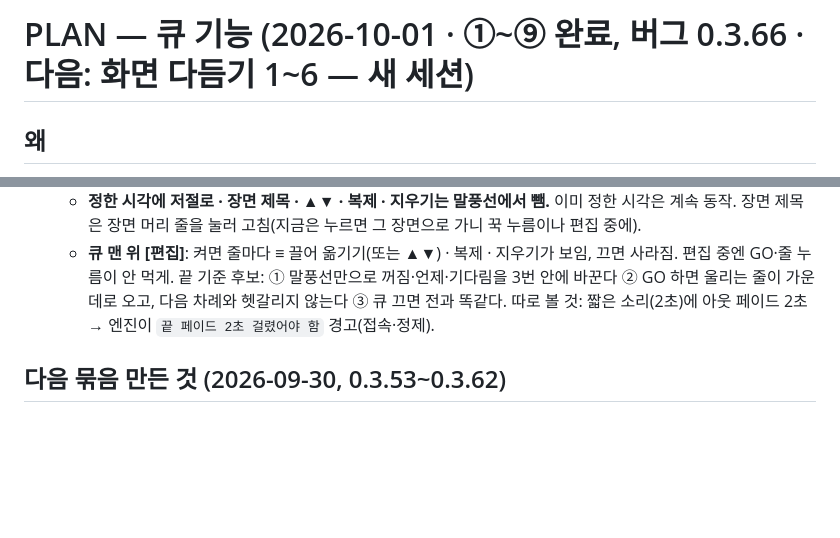
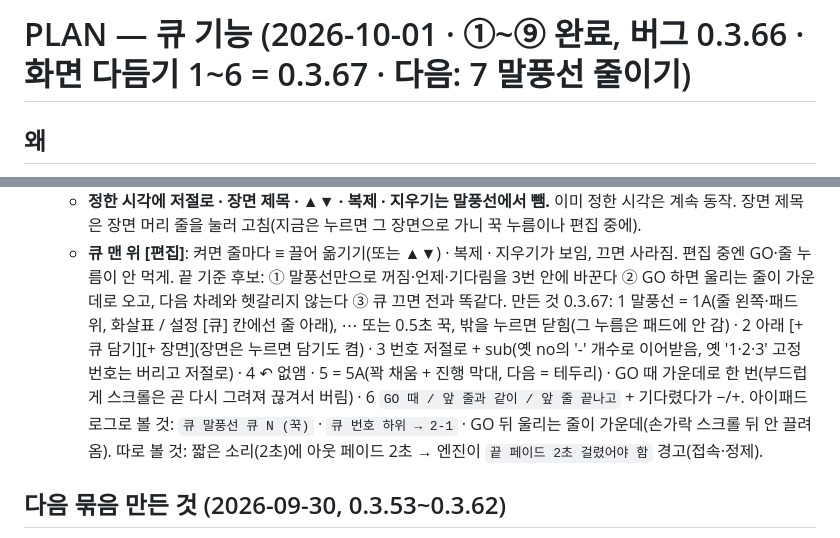
Before and after one commit to bau8584/duckq-board, a Markdown page: docs/PLAN-cue.md, 2 parts joined by grey strips. Rendered like a GitHub page; blank space fills up the shorter version.

Commit message:
docs: PLAN-cue 화면 다듬기 1~6 0.3.67 완료
Co-Authored-By: Claude Opus 5.5 <noreply@anthropic.com>

```diff
--- a/docs/PLAN-cue.md
+++ b/docs/PLAN-cue.md
@@ -1,4 +1,4 @@
-# PLAN — 큐 기능 (2026-10-01 · ①~⑨ 완료, 버그 0.3.66 · 다음: 화면 다듬기 1~6 — 새 세션)
+# PLAN — 큐 기능 (2026-10-01 · ①~⑨ 완료, 버그 0.3.66 · 화면 다듬기 1~6 = 0.3.67 · 다음: 7 말풍선 줄이기)
 
 ## 왜
 소유자 요청: 트랙 자동 연결 재생, N초 뒤 자동 재생, 트랙 그룹 등 큐 기능. 실용성 순으로.
@@ -61,6 +61,8 @@
    - **정한 시각에 저절로 · 장면 제목 · ▲▼ · 복제 · 지우기는 말풍선에서 뺌.** 이미 정한 시각은 계속 동작. 장면 제목은 장면 머리 줄을 눌러 고침(지금은 누르면 그 장면으로 가니 꾹 누름이나 편집 중에).
    - **큐 맨 위 [편집]**: 켜면 줄마다 ≡ 끌어 옮기기(또는 ▲▼) · 복제 · 지우기가 보임, 끄면 사라짐. 편집 중엔 GO·줄 누름이 안 먹게.
 끝 기준 후보: ① 말풍선만으로 꺼짐·언제·기다림을 3번 안에 바꾼다 ② GO 하면 울리는 줄이 가운데로 오고, 다음 차례와 헷갈리지 않는다 ③ 큐 끄면 전과 똑같다.
+만든 것 0.3.67: 1 말풍선 = 1A(줄 왼쪽·패드 위, 화살표 / 설정 [큐] 칸에선 줄 아래), ⋯ 또는 0.5초 꾹, 밖을 누르면 닫힘(그 누름은 패드에 안 감) · 2 아래 [+ 큐 담기][+ 장면](장면은 누르면 담기도 켬) · 3 번호 저절로 + sub(옛 no의 '-' 개수로 이어받음, 옛 '1·2·3' 고정 번호는 버리고 저절로) · 4 ↶ 없앰 · 5 = 5A(꽉 채움 + 진행 막대, 다음 = 테두리) · GO 때 가운데로 한 번(부드럽게 스크롤은 곧 다시 그려져 끊겨서 버림) · 6 `GO 때 / 앞 줄과 같이 / 앞 줄 끝나고` + 기다렸다가 −/+.
+아이패드 로그로 볼 것: `큐 말풍선 큐 N (꾹)` · `큐 번호 하위 → 2-1` · GO 뒤 울리는 줄이 가운데(손가락 스크롤 뒤 안 끌려옴).
 따로 볼 것: 짧은 소리(2초)에 아웃 페이드 2초 → 엔진이 `끝 페이드 2초 걸렸어야 함` 경고(접속·정제).
 
 ## 다음 묶음 만든 것 (2026-09-30, 0.3.53~0.3.62)
```
